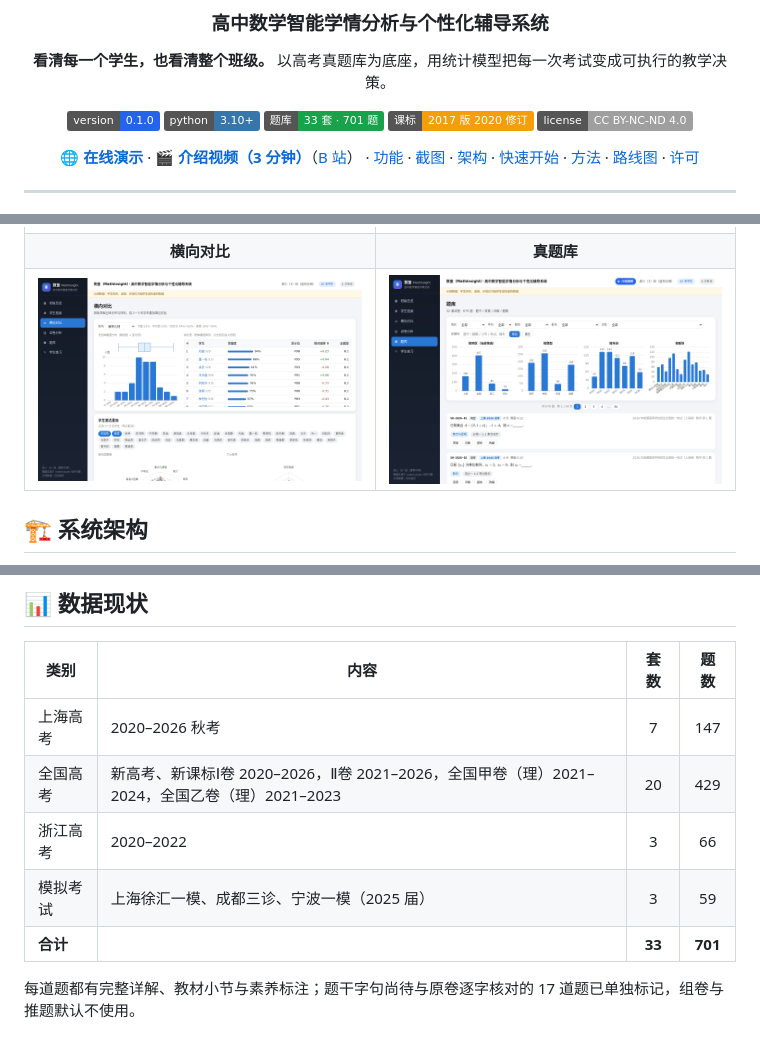
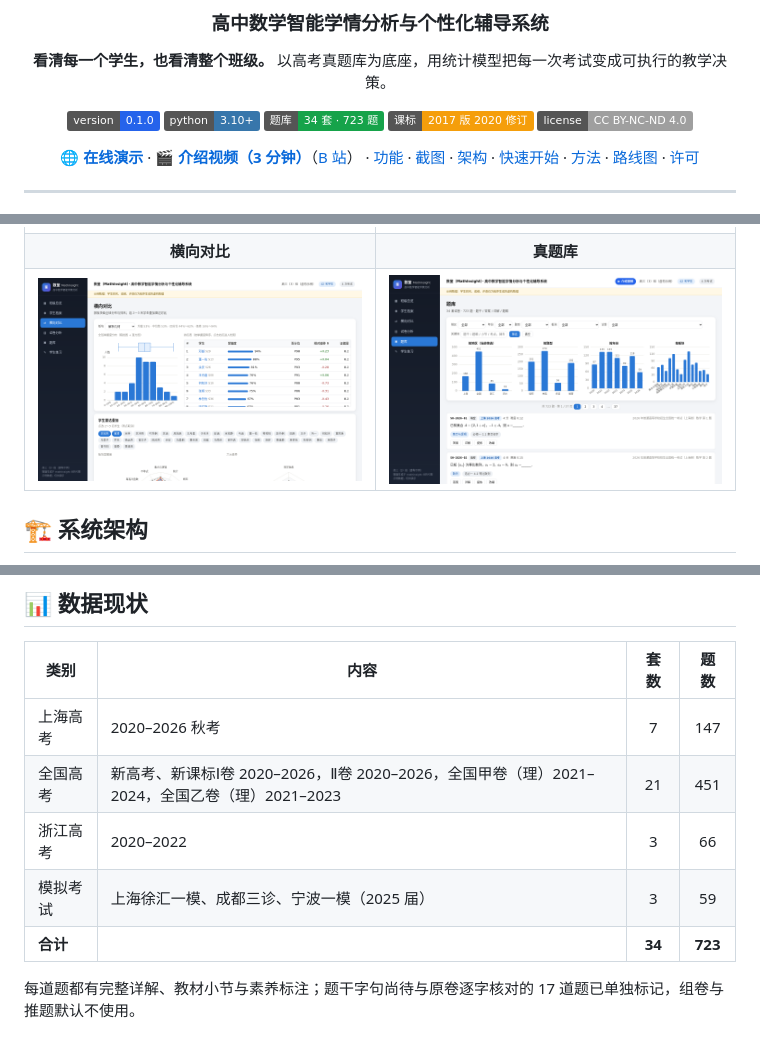
Before and after one commit to maxingan2412/MathInsight, a Markdown page: README.md, 3 parts joined by grey strips. Drawn GitHub-style; pictures changed too: docs/screenshots/bank.png; badges without logos.

```diff
--- a/README.md
+++ b/README.md
@@ -10,7 +10,7 @@
 <p>
 <img alt="version" src="https://img.shields.io/badge/version-0.1.0-2563eb">
 <img alt="python" src="https://img.shields.io/badge/python-3.10%2B-3776ab">
-<img alt="questions" src="https://img.shields.io/badge/题库-33%20套%20·%20701%20题-16a34a">
+<img alt="questions" src="https://img.shields.io/badge/题库-34%20套%20·%20723%20题-16a34a">
 <img alt="curriculum" src="https://img.shields.io/badge/课标-2017%20版%202020%20修订-f59e0b">
 <img alt="license" src="https://img.shields.io/badge/license-CC%20BY--NC--ND%204.0-lightgrey">
 </p>
@@ -171,10 +171,10 @@ python -m mathinsight variants SH-2024-18 --level 拔高 --dry     # 查看变
 | 类别 | 内容 | 套数 | 题数 |
 |---|---|:---:|:---:|
 | 上海高考 | 2020–2026 秋考 | 7 | 147 |
-| 全国高考 | 新高考、新课标Ⅰ卷 2020–2026，Ⅱ卷 2021–2026，全国甲卷（理）2021–2024，全国乙卷（理）2021–2023 | 20 | 429 |
+| 全国高考 | 新高考、新课标Ⅰ卷 2020–2026，Ⅱ卷 2020–2026，全国甲卷（理）2021–2024，全国乙卷（理）2021–2023 | 21 | 451 |
 | 浙江高考 | 2020–2022 | 3 | 66 |
 | 模拟考试 | 上海徐汇一模、成都三诊、宁波一模（2025 届） | 3 | 59 |
-| **合计** | | **33** | **701** |
+| **合计** | | **34** | **723** |
 
 每道题都有完整详解、教材小节与素养标注；题干字句尚待与原卷逐字核对的 17 道题已单独标记，组卷与推题默认不使用。
 
```
Also changed, not shown: docs/screenshots/overview.png, 4 other files.
